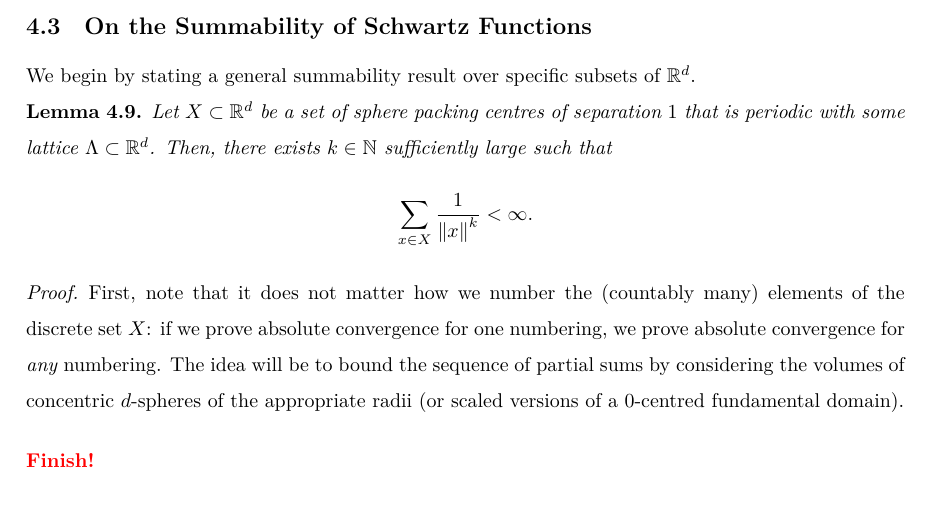
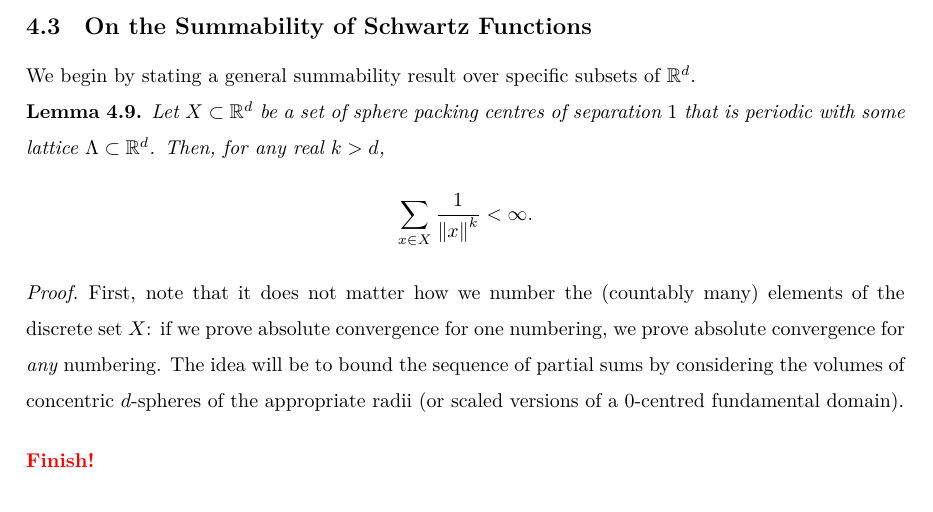
Before and after one commit to thefundamentaltheor3m/Sphere-Packing-Lean, a LaTeX paper (blueprint/src/print.tex, which reads blueprint/src/subsections/fourier-analysis.tex): part of page 15 of 64, cut so that both start at the same text. Compiled offline with XeLaTeX.

Commit message:
docs(blueprint): state inverse-power summability for any real k > d
Sharpen lemma:inv-power-summable per review: the sum converges for every
real k > d, not merely for some sufficiently large natural k.

Co-Authored-By: Claude Fable 5 <noreply@anthropic.com>
Claude-Session: https://claude.ai/code/session_01SDUxbBrwnHuT2DrS9Axai3

```diff
--- a/blueprint/src/subsections/fourier-analysis.tex
+++ b/blueprint/src/subsections/fourier-analysis.tex
@@ -86,7 +86,7 @@ Another reason we are interested in Schwartz Functions is that they behave well
 We begin by stating a general summability result over specific subsets of $\R^d$.
 
 \begin{lemma}\label{lemma:inv-power-summable}
-  Let $X \subset \R^d$ be a set of sphere packing centres of separation $1$ that is periodic with some lattice $\Lambda \subset \R^d$. Then, there exists $k \in \N$ sufficiently large such that
+  Let $X \subset \R^d$ be a set of sphere packing centres of separation $1$ that is periodic with some lattice $\Lambda \subset \R^d$. Then, for any real $k > d$,
   \[
     \sum_{x \in X} \frac{1}{\norm{x}^{k}} < \infty.
   \]
```
